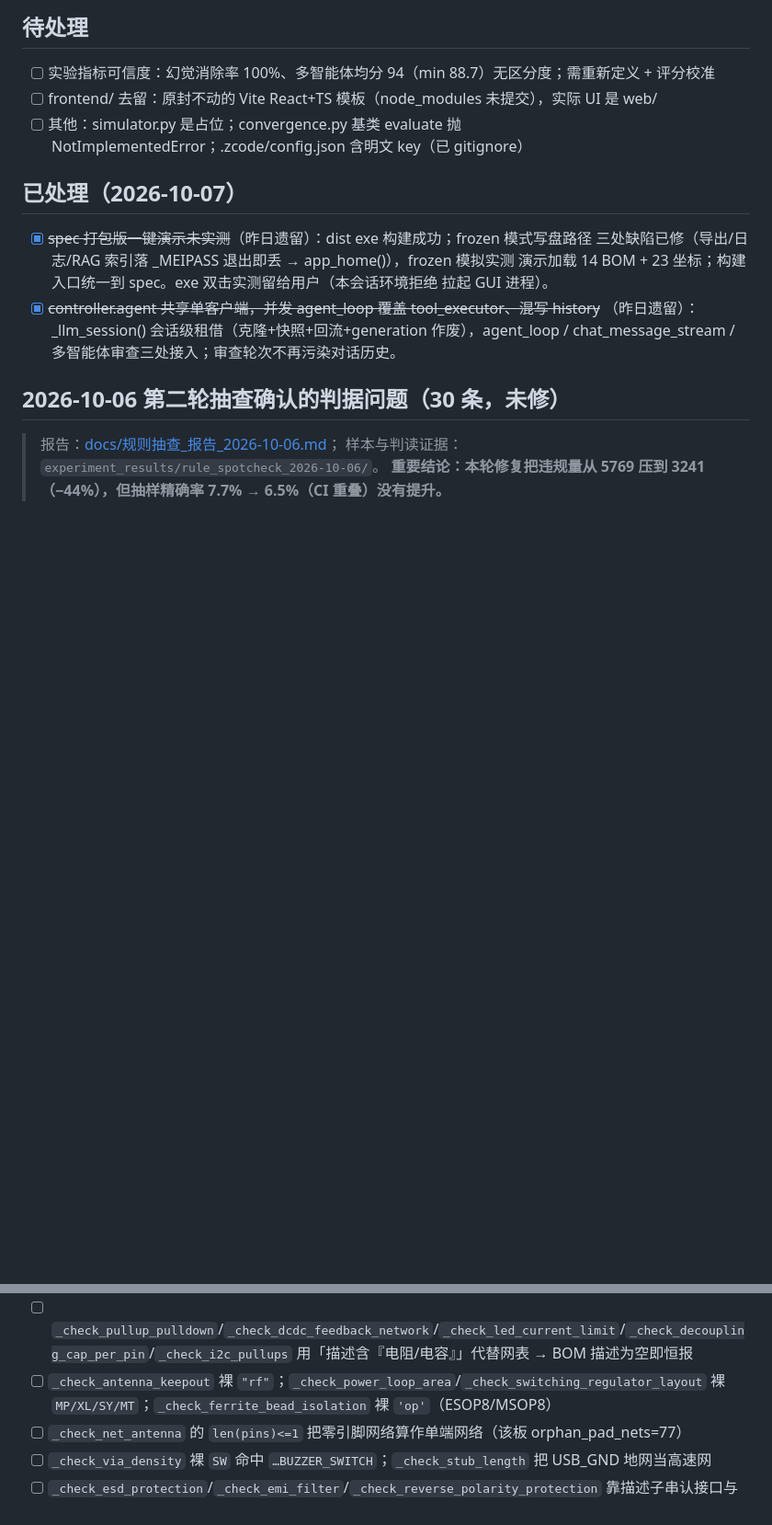
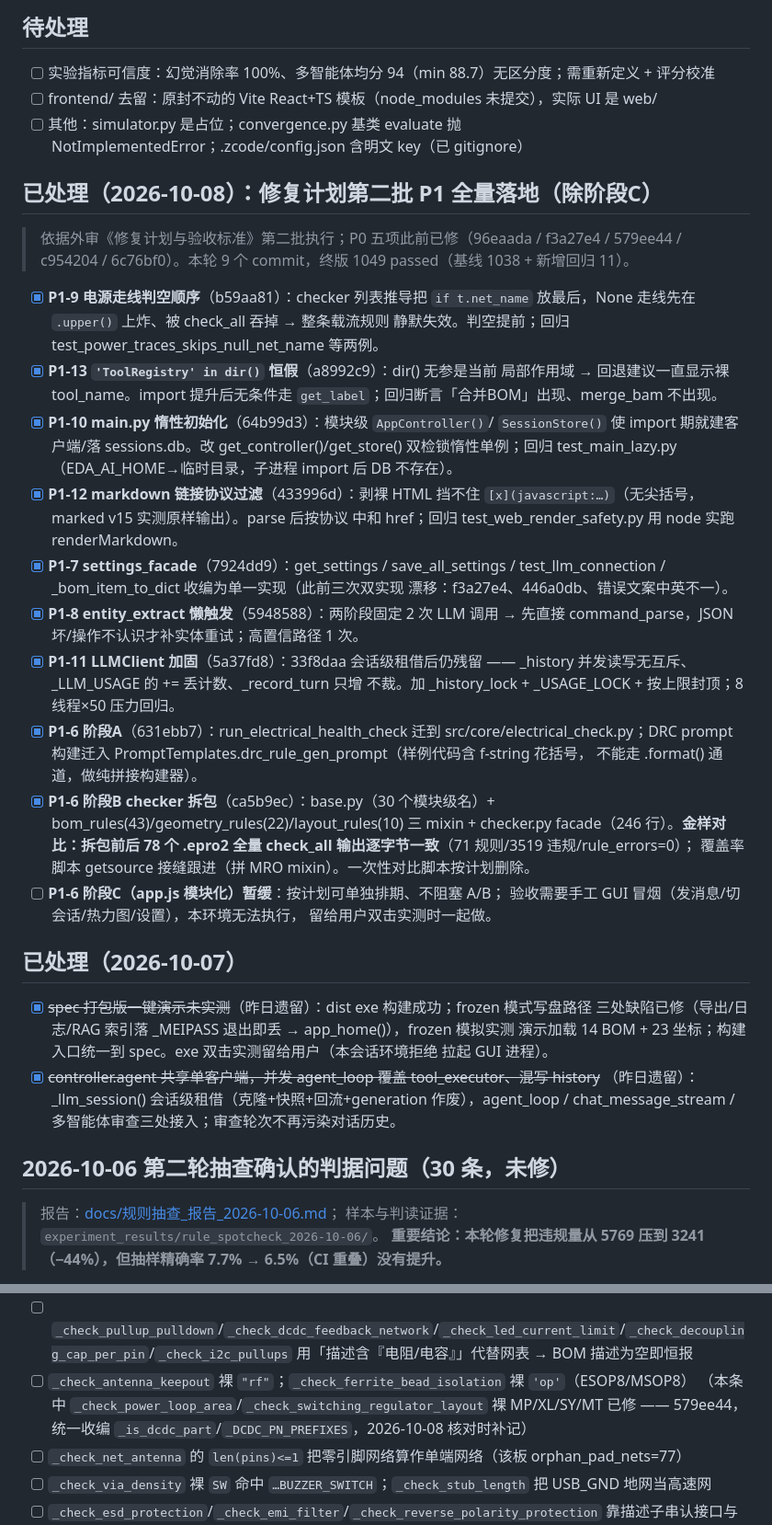
Before and after one commit to Lin-666spring/eda_ai_assistant, a Markdown page: memories/audit-findings.md, 2 parts joined by grey strips. Shown at 92% size. Drawn GitHub-style; blank space fills up the shorter version.

Commit message:
docs(memory): P1 批次落地小结 + audit-findings 台账更新（9 commits，1049 passed）

```diff
--- a/memories/audit-findings.md
+++ b/memories/audit-findings.md
@@ -89,6 +89,46 @@
 - [ ] frontend/ 去留：原封不动的 Vite React+TS 模板（node_modules 未提交），实际 UI 是 web/
 - [ ] 其他：simulator.py 是占位；convergence.py 基类 evaluate 抛 NotImplementedError；.zcode/config.json 含明文 key（已 gitignore）
 
+## 已处理（2026-10-08）：修复计划第二批 P1 全量落地（除阶段C）
+
+> 依据外审《修复计划与验收标准》第二批执行；P0 五项此前已修（96eaada /
+> f3a27e4 / 579ee44 / c954204 / 6c76bf0）。本轮 9 个 commit，终版
+> 1049 passed（基线 1038 + 新增回归 11）。
+
+- [x] **P1-9 电源走线判空顺序**（b59aa81）：checker 列表推导把 `if t.net_name`
+  放最后，None 走线先在 `.upper()` 上炸、被 check_all 吞掉 → 整条载流规则
+  静默失效。判空提前；回归 test_power_traces_skips_null_net_name 等两例。
+- [x] **P1-13 `'ToolRegistry' in dir()` 恒假**（a8992c9）：dir() 无参是当前
+  局部作用域 → 回退建议一直显示裸 tool_name。import 提升后无条件走
+  `get_label`；回归断言「合并BOM」出现、merge_bam 不出现。
+- [x] **P1-10 main.py 惰性初始化**（64b99d3）：模块级 `AppController()`/
+  `SessionStore()` 使 import 期就建客户端/落 sessions.db。改
+  get_controller()/get_store() 双检锁惰性单例；回归 test_main_lazy.py
+  （EDA_AI_HOME→临时目录，子进程 import 后 DB 不存在）。
+- [x] **P1-12 markdown 链接协议过滤**（433996d）：剥裸 HTML 挡不住
+  `[x](javascript:…)`（无尖括号，marked v15 实测原样输出）。parse 后按协议
+  中和 href；回归 test_web_render_safety.py 用 node 实跑 renderMarkdown。
+- [x] **P1-7 settings_facade**（7924dd9）：get_settings / save_all_settings /
+  test_llm_connection / _bom_item_to_dict 收编为单一实现（此前三次双实现
+  漂移：f3a27e4、446a0db、错误文案中英不一）。
+- [x] **P1-8 entity_extract 懒触发**（5948588）：两阶段固定 2 次 LLM 调用
+  → 先直接 command_parse，JSON 坏/操作不认识才补实体重试；高置信路径 1 次。
+- [x] **P1-11 LLMClient 加固**（5a37fd8）：33f8daa 会话级租借后仍残留
+  —— _history 并发读写无互斥、_LLM_USAGE 的 += 丢计数、_record_turn 只增
+  不裁。加 _history_lock + _USAGE_LOCK + 按上限封顶；8 线程×50 压力回归。
+- [x] **P1-6 阶段A**（631ebb7）：run_electrical_health_check 迁到
+  src/core/electrical_check.py；DRC prompt 构建迁入
+  PromptTemplates.drc_rule_gen_prompt（样例代码含 f-string 花括号，
+  不能走 .format() 通道，做纯拼接构建器）。
+- [x] **P1-6 阶段B checker 拆包**（ca5b9ec）：base.py（30 个模块级名）+
+  bom_rules(43)/geometry_rules(22)/layout_rules(10) 三 mixin +
+  checker.py facade（246 行）。**金样对比：拆包前后 78 个 .epro2 全量
+  check_all 输出逐字节一致**（71 规则/3519 违规/rule_errors=0）；
+  覆盖率脚本 getsource 接缝跟进（拼 MRO mixin）。一次性对比脚本按计划删除。
+- [ ] **P1-6 阶段C（app.js 模块化）暂缓**：按计划可单独排期、不阻塞 A/B；
+  验收需要手工 GUI 冒烟（发消息/切会话/热力图/设置），本环境无法执行，
+  留给用户双击实测时一起做。
+
 ## 已处理（2026-10-07）
 
 - [x] ~~spec 打包版一键演示未实测~~（昨日遗留）：dist exe 构建成功；frozen 模式写盘路径
@@ -118,7 +158,9 @@
 - [ ] `_check_crosstalk_spacing` 把工程声明的差分对**自身两半**当串扰（5/5 样本）；且仍有名字猜配对
 - [ ] `_check_diff_pair_spacing` 缺高速接口门控、缺平行重叠前置条件（重叠 0.0mm 也报「耦合过松」）
 - [ ] `_check_pullup_pulldown`/`_check_dcdc_feedback_network`/`_check_led_current_limit`/`_check_decoupling_cap_per_pin`/`_check_i2c_pullups` 用「描述含『电阻/电容』」代替网表 → BOM 描述为空即恒报
-- [ ] `_check_antenna_keepout` 裸 `"rf"`；`_check_power_loop_area`/`_check_switching_regulator_layout` 裸 `MP/XL/SY/MT`；`_check_ferrite_bead_isolation` 裸 `'op'`（ESOP8/MSOP8）
+- [ ] `_check_antenna_keepout` 裸 `"rf"`；`_check_ferrite_bead_isolation` 裸 `'op'`（ESOP8/MSOP8）
+  （本条中 `_check_power_loop_area`/`_check_switching_regulator_layout` 裸 MP/XL/SY/MT 已修 —— 579ee44，
+  统一收编 `_is_dcdc_part`/`_DCDC_PN_PREFIXES`，2026-10-08 核对时补记）
 - [ ] `_check_net_antenna` 的 `len(pins)<=1` 把零引脚网络算作单端网络（该板 orphan_pad_nets=77）
 - [ ] `_check_via_density` 裸 `SW` 命中 `…BUZZER_SWITCH`；`_check_stub_length` 把 USB_GND 地网当高速网
 - [ ] `_check_esd_protection`/`_check_emi_filter`/`_check_reverse_polarity_protection` 靠描述子串认接口与保护器件
```
Also changed, not shown: memories/session/2026-10-08-summary.md (added, +39 -0 lines).
